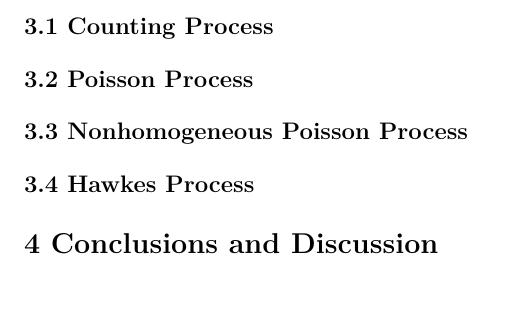
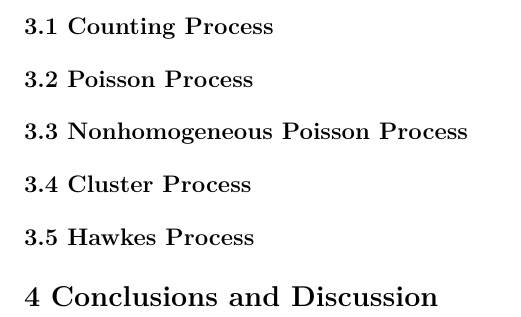
Before and after one commit to franceslinyc/Hawkes-Process-2021, an R Markdown document (Lin_Masters.Rmd): part of page 6 of 8, cut so that both start at the same text. The pictures show the output file Lin_Masters.pdf that the author committed with the source.

Commit message:
#3 Add cluster processes

```diff
--- a/Lin_Masters.Rmd
+++ b/Lin_Masters.Rmd
@@ -266,7 +266,7 @@ For this project, we focus on
 
 
 
-# 3 Algorithms
+# 3 Algorithms and Simulations
 
 ## 3.1 Counting Process
 
@@ -274,7 +274,9 @@ For this project, we focus on
 
 ## 3.3 Nonhomogeneous Poisson Process
 
-## 3.4 Hawkes Process
+## 3.4 Cluster Process
+
+## 3.5 Hawkes Process
 
 
 
```
Also changed, not shown: Lin_Masters.pdf.
